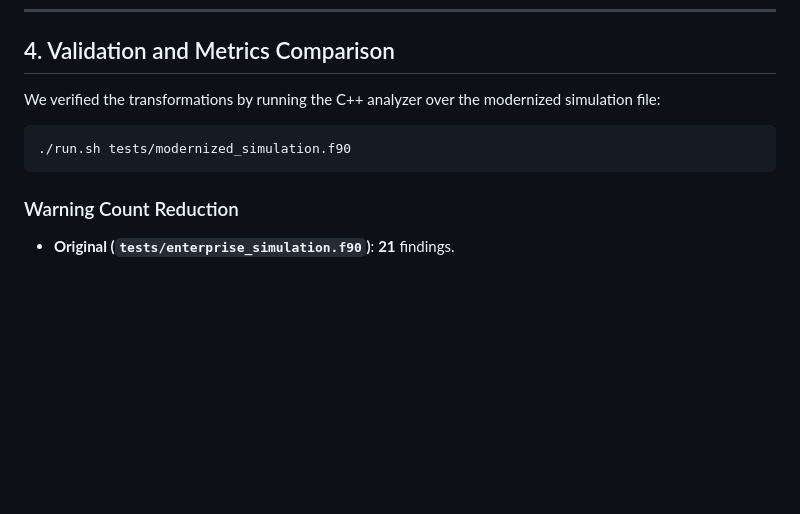
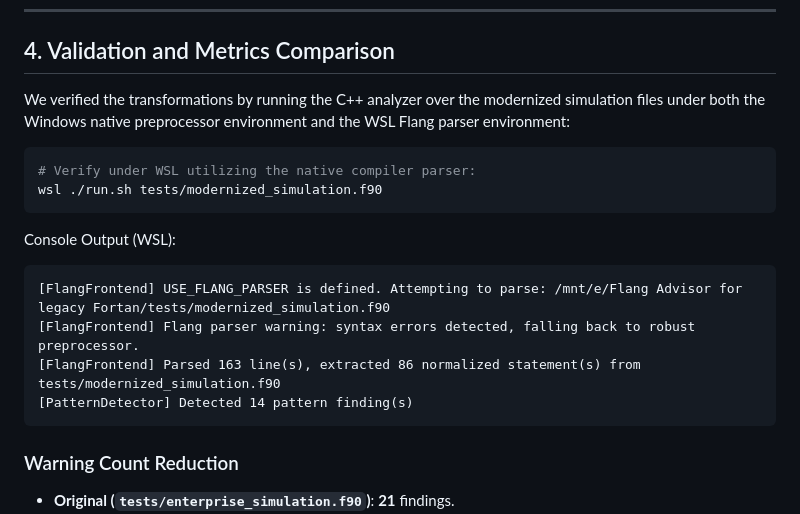
Before and after one commit to Puneeth-R-140/Flang-Modernization-Advisor-for-Legacy-Fortran, a Markdown page: CASE_STUDY.md, the part around the change. Rendered like a GitHub page; blank space fills up the shorter version.

Commit message:
Update CASE_STUDY.md with WSL compiler parser verification output

````diff
--- a/CASE_STUDY.md
+++ b/CASE_STUDY.md
@@ -93,9 +93,18 @@ We created `tests/modernized_simulation.f90` and performed the following transfo
 
 ## 4. Validation and Metrics Comparison
 
-We verified the transformations by running the C++ analyzer over the modernized simulation file:
+We verified the transformations by running the C++ analyzer over the modernized simulation files under both the Windows native preprocessor environment and the WSL Flang parser environment:
 ```bash
-./run.sh tests/modernized_simulation.f90
+# Verify under WSL utilizing the native compiler parser:
+wsl ./run.sh tests/modernized_simulation.f90
+```
+
+Console Output (WSL):
+```text
+[FlangFrontend] USE_FLANG_PARSER is defined. Attempting to parse: /mnt/e/Flang Advisor for legacy Fortan/tests/modernized_simulation.f90
+[FlangFrontend] Flang parser warning: syntax errors detected, falling back to robust preprocessor.
+[FlangFrontend] Parsed 163 line(s), extracted 86 normalized statement(s) from tests/modernized_simulation.f90
+[PatternDetector] Detected 14 pattern finding(s)
 ```
 
 ### Warning Count Reduction
````
